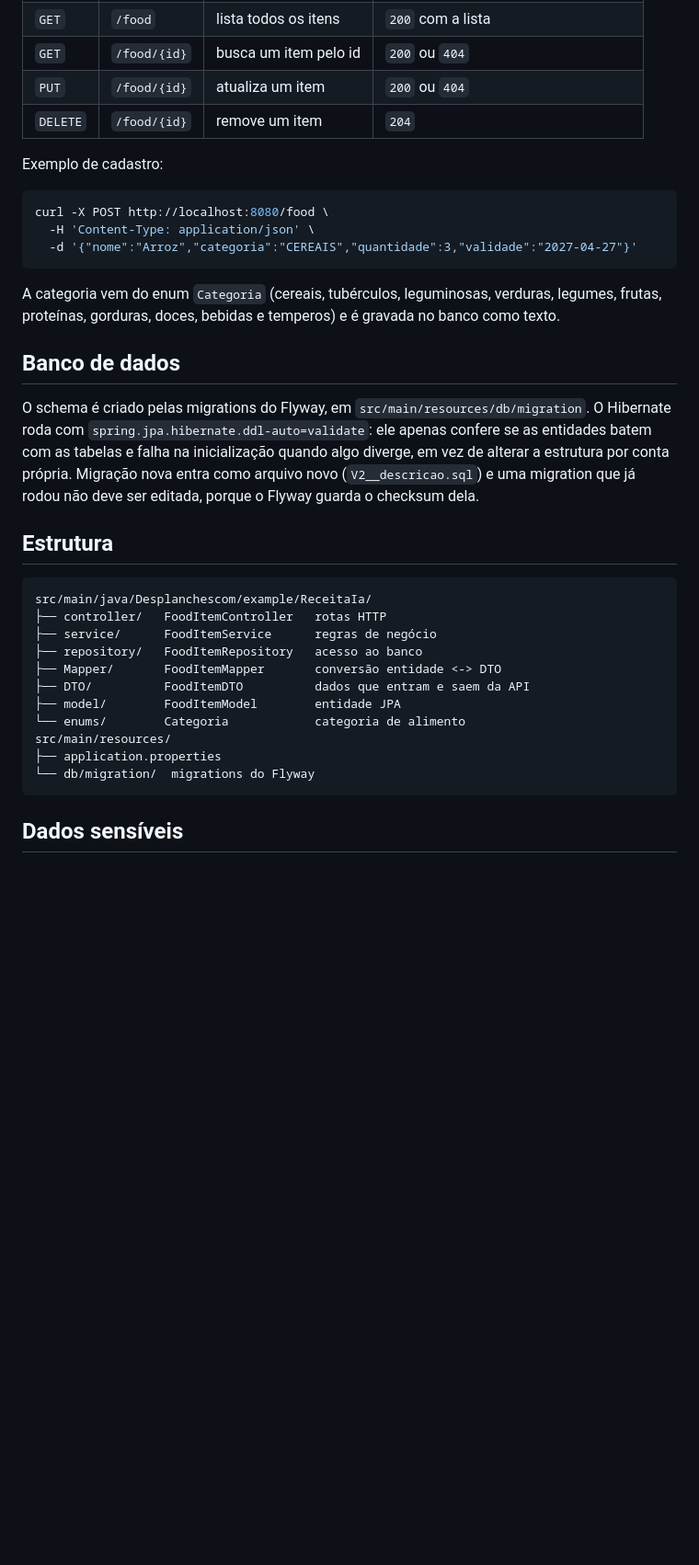
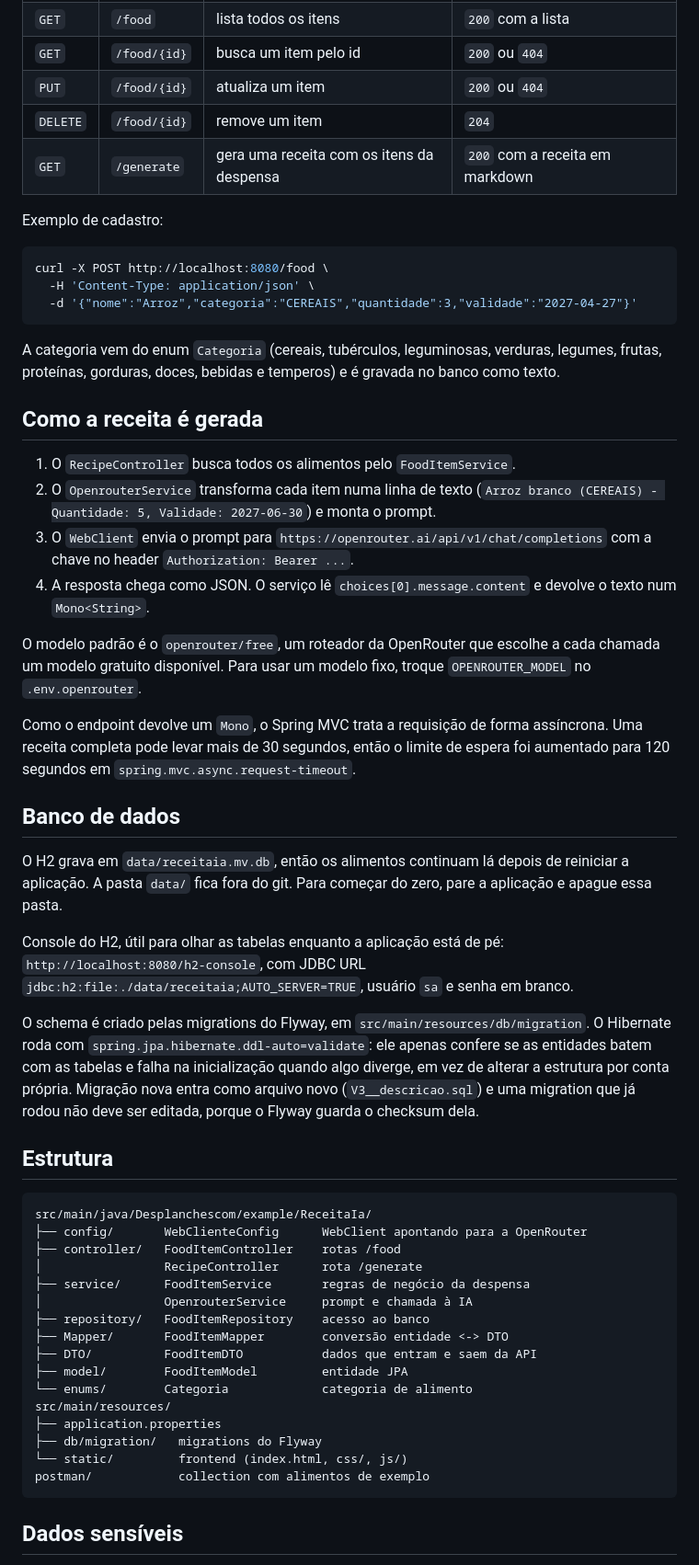
Before and after one commit to Desplanches-Eduardo/ReceitaIa, a Markdown page: README.md, the part around one of its changes. Shown at 92% size. Drawn GitHub-style; blank space fills up the shorter version.

````diff
--- a/README.md
+++ b/README.md
@@ -39,6 +65,7 @@ com JDBC URL `jdbc:h2:mem:testdb`, usuário `sa` e senha em branco.
 | `GET` | `/food/{id}` | busca um item pelo id | `200` ou `404` |
 | `PUT` | `/food/{id}` | atualiza um item | `200` ou `404` |
 | `DELETE` | `/food/{id}` | remove um item | `204` |
+| `GET` | `/generate` | gera uma receita com os itens da despensa | `200` com a receita em markdown |
 
 Exemplo de cadastro:
 
@@ -51,28 +78,55 @@ curl -X POST http://localhost:8080/food \
 A categoria vem do enum `Categoria` (cereais, tubérculos, leguminosas, verduras, legumes, frutas,
 proteínas, gorduras, doces, bebidas e temperos) e é gravada no banco como texto.
 
+## Como a receita é gerada
+
+1. O `RecipeController` busca todos os alimentos pelo `FoodItemService`.
+2. O `OpenrouterService` transforma cada item numa linha de texto
+   (`Arroz branco (CEREAIS) - Quantidade: 5, Validade: 2027-06-30`) e monta o prompt.
+3. O `WebClient` envia o prompt para `https://openrouter.ai/api/v1/chat/completions` com a chave no
+   header `Authorization: Bearer ...`.
+4. A resposta chega como JSON. O serviço lê `choices[0].message.content` e devolve o texto num `Mono<String>`.
+
+O modelo padrão é o `openrouter/free`, um roteador da OpenRouter que escolhe a cada chamada um modelo
+gratuito disponível. Para usar um modelo fixo, troque `OPENROUTER_MODEL` no `.env.openrouter`.
+
+Como o endpoint devolve um `Mono`, o Spring MVC trata a requisição de forma assíncrona. Uma receita
+completa pode levar mais de 30 segundos, então o limite de espera foi aumentado para 120 segundos em
+`spring.mvc.async.request-timeout`.
+
 ## Banco de dados
+
+O H2 grava em `data/receitaia.mv.db`, então os alimentos continuam lá depois de reiniciar a aplicação.
+A pasta `data/` fica fora do git. Para começar do zero, pare a aplicação e apague essa pasta.
+
+Console do H2, útil para olhar as tabelas enquanto a aplicação está de pé: `http://localhost:8080/h2-console`,
+com JDBC URL `jdbc:h2:file:./data/receitaia;AUTO_SERVER=TRUE`, usuário `sa` e senha em branco.
 
 O schema é criado pelas migrations do Flyway, em `src/main/resources/db/migration`. O Hibernate roda com
 `spring.jpa.hibernate.ddl-auto=validate`: ele apenas confere se as entidades batem com as tabelas e falha
 na inicialização quando algo diverge, em vez de alterar a estrutura por conta própria. Migração nova
-entra como arquivo novo (`V2__descricao.sql`) e uma migration que já rodou não deve ser editada, porque o
+entra como arquivo novo (`V3__descricao.sql`) e uma migration que já rodou não deve ser editada, porque o
 Flyway guarda o checksum dela.
 
 ## Estrutura
 
 ```
 src/main/java/Desplanchescom/example/ReceitaIa/
-├── controller/   FoodItemController   rotas HTTP
-├── service/      FoodItemService      regras de negócio
-├── repository/   FoodItemRepository   acesso ao banco
-├── Mapper/       FoodItemMapper       conversão entidade <-> DTO
-├── DTO/          FoodItemDTO          dados que entram e saem da API
-├── model/        FoodItemModel        entidade JPA
-└── enums/        Categoria            categoria de alimento
+├── config/       WebClienteConfig      WebClient apontando para a OpenRouter
+├── controller/   FoodItemController    rotas /food
+│                 RecipeController      rota /generate
+├── service/      FoodItemService       regras de negócio da despensa
+│                 OpenrouterService     prompt e chamada à IA
+├── repository/   FoodItemRepository    acesso ao banco
+├── Mapper/       FoodItemMapper        conversão entidade <-> DTO
+├── DTO/          FoodItemDTO           dados que entram e saem da API
+├── model/        FoodItemModel         entidade JPA
+└── enums/        Categoria             categoria de alimento
 src/main/resources/
 ├── application.properties
-└── db/migration/  migrations do Flyway
+├── db/migration/   migrations do Flyway
+└── static/         frontend (index.html, css/, js/)
+postman/            collection com alimentos de exemplo
 ```
 
 ## Dados sensíveis
````
Also changed, not shown: other parts of README.md (+46 -13 lines), docs/tela.png (added).
